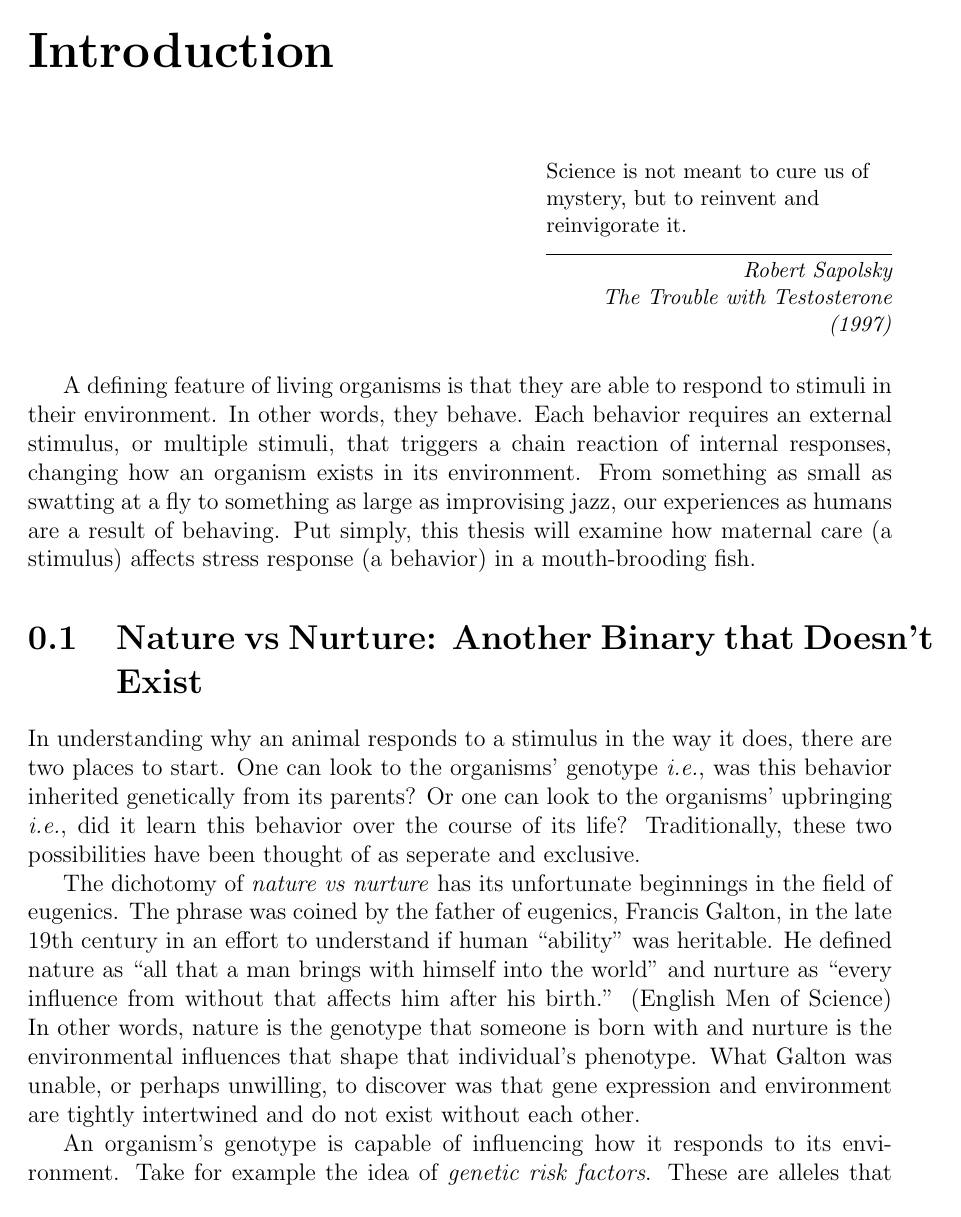
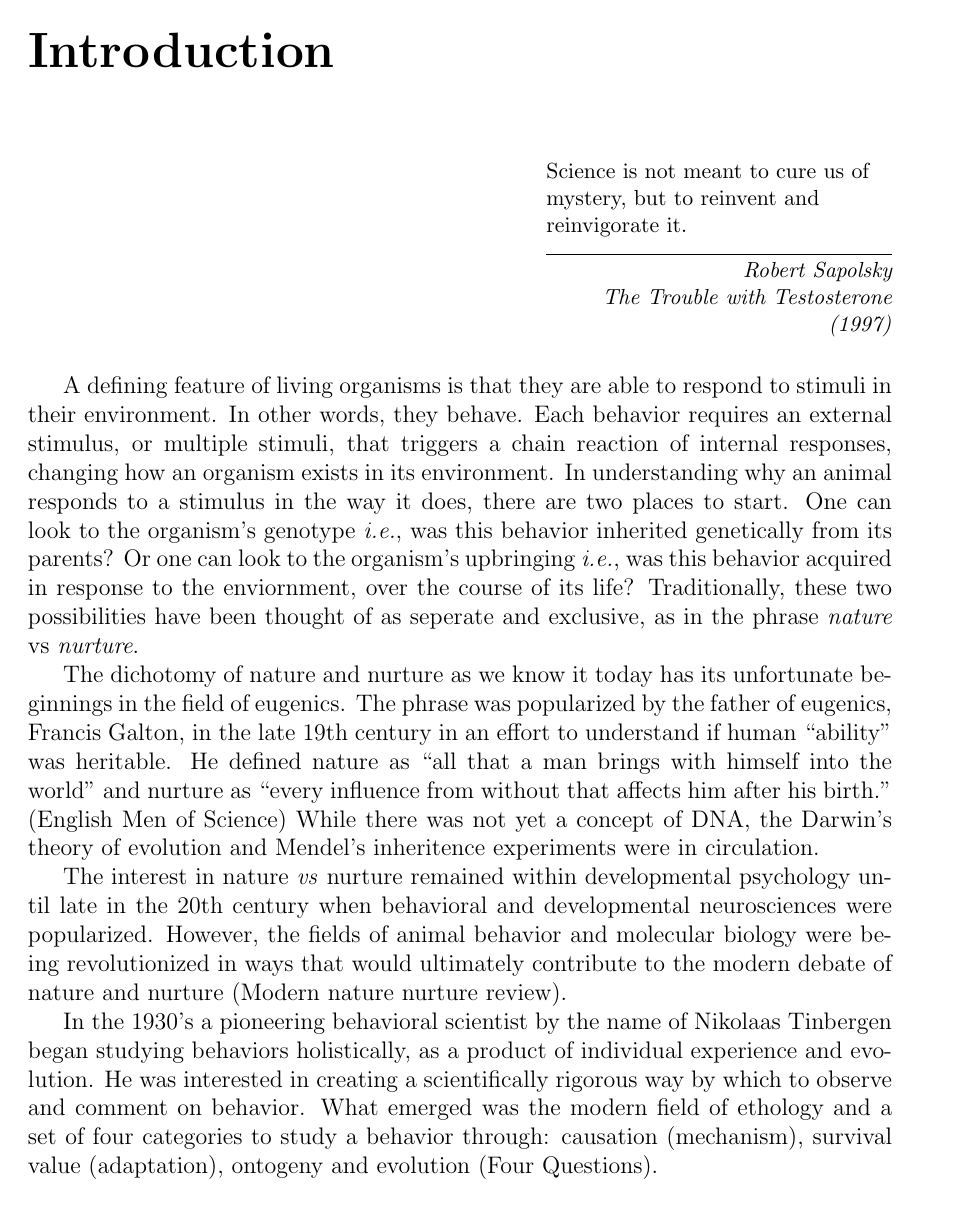
Before and after one commit to marborrego/Undergraduate-Thesis, a LaTeX thesis (thesistemplate_2017-12-03/thesis.tex): page 21 of 52. Compiled offline with pdfLaTeX.

Commit message:
Update thesis.tex

```diff
--- a/thesistemplate_2017-12-03/thesis.tex
+++ b/thesistemplate_2017-12-03/thesis.tex
@@ -47,7 +47,7 @@
 
 % \usepackage{times} % other fonts are available like times, bookman, charter, palatino
 
-\title{My Final College Paper}
+\title{Mommy Fishues}
 \author{Marissa Breanne Borrego}
 % The month and year that you submit your FINAL draft TO THE LIBRARY (May or December)
 \date{May 2019}
@@ -161,25 +161,33 @@
 A defining feature of living organisms is that they are able to respond to
 stimuli in their environment. In other words, they behave. Each behavior
 requires an external stimulus, or multiple stimuli, that triggers a chain
-reaction of internal responses, changing how an organism exists in its environment. From something as small as swatting at a fly to something as large as improvising jazz, our experiences as humans are a result of behaving. Put simply, this thesis will examine how maternal care (a stimulus) affects stress response (a behavior) in a mouth-brooding fish.
+reaction of internal responses, changing how an organism exists in its environment. In understanding why an animal responds to a stimulus in the way it does, there
+are two places to start. One can look to the organism's genotype \textit{i.e.},
+was this behavior inherited genetically from its parents? Or one can look to the
+organism's upbringing \textit{i.e.}, was this behavior acquired in response to
+the enviornment, over the course
+of its life? Traditionally, these two possibilities have been thought of as
+seperate and exclusive, as in the phrase \textit{nature} vs \textit{nurture}.
 
-\section{Nature vs Nurture: Another Binary that Doesn't Exist}
-
-In understanding why an animal responds to a stimulus in the way it does, there
-are two places to start. One can look to the organisms' genotype \textit{i.e.},
-was this behavior inherited genetically from its parents? Or one can look to the
-organisms' upbringing \textit{i.e.}, did it learn this behavior over the course
-of its life? Traditionally, these two possibilities have been thought of as
-seperate and exclusive.
-
-The dichotomy of \textit{nature vs nurture} has its unfortunate beginnings in
-the field of eugenics. The phrase was coined by the father of eugenics, Francis
+The dichotomy of nature and nurture as we know it today has its unfortunate beginnings in
+the field of eugenics. The phrase was popularized by the father of eugenics, Francis
 Galton, in the late 19th century in an effort to understand if human ``ability''
 was heritable. He defined nature as ``all that a man brings with himself into
 the world'' and nurture as ``every influence from without that affects him after
-his birth.'' (English Men of Science) In other words, nature is the genotype
-that someone is born with and nurture is the environmental influences that shape
-that individual's phenotype. What Galton was unable, or perhaps unwilling, to
-discover was that gene expression and environment are tightly intertwined and do
-not exist without each other.
+his birth.'' (English Men of Science) While there was not yet a concept of DNA,
+the Darwin's theory of evolution and Mendel's inheritence experiments were in circulation.
 
+The interest in nature \textit{vs} nurture remained within developmental
+psychology until late in the 20th century when behavioral and developmental
+neurosciences were popularized.
+However, the fields of animal behavior and
+molecular biology were being revolutionized in ways that would ultimately contribute to the modern debate of
+nature and nurture (Modern nature nurture review).
+
+In the 1930's a pioneering behavioral scientist by the name of Nikolaas Tinbergen began
+studying behaviors holistically, as a product of individual
+experience and evolution. He was interested in creating a scientifically
+rigorous way by which to observe and comment on behavior.
+What emerged was the modern field of ethology and a set of four categories to
+study a behavior through: causation (mechanism), survival value (adaptation),
+ontogeny and evolution (Four Questions).
```
Also changed, not shown: thesistemplate_2017-12-03/thesis.tex (20 more changed lines).
